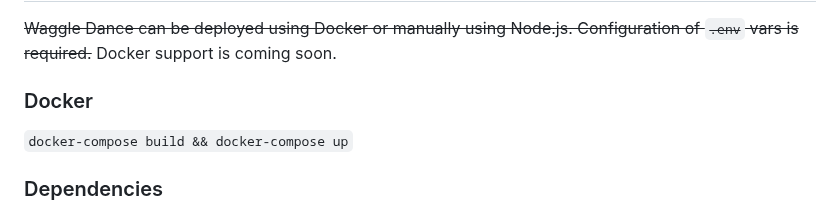
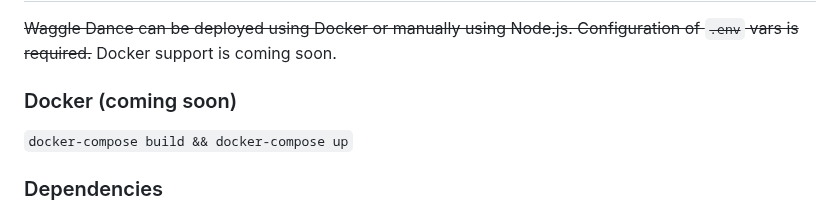
Before and after one commit to agi-merge/waggle-dance, a Markdown page: README.md, the part around the change. Drawn GitHub-style.

Commit message:
docker is coming soon

```diff
--- a/README.md
+++ b/README.md
@@ -76,7 +76,7 @@ Future
 ~~Waggle Dance can be deployed using Docker or manually using Node.js. Configuration of `.env` vars is required.~~
 Docker support is coming soon.
 
-### Docker
+### Docker (coming soon)
 
 `docker-compose build && docker-compose up`
 
```
